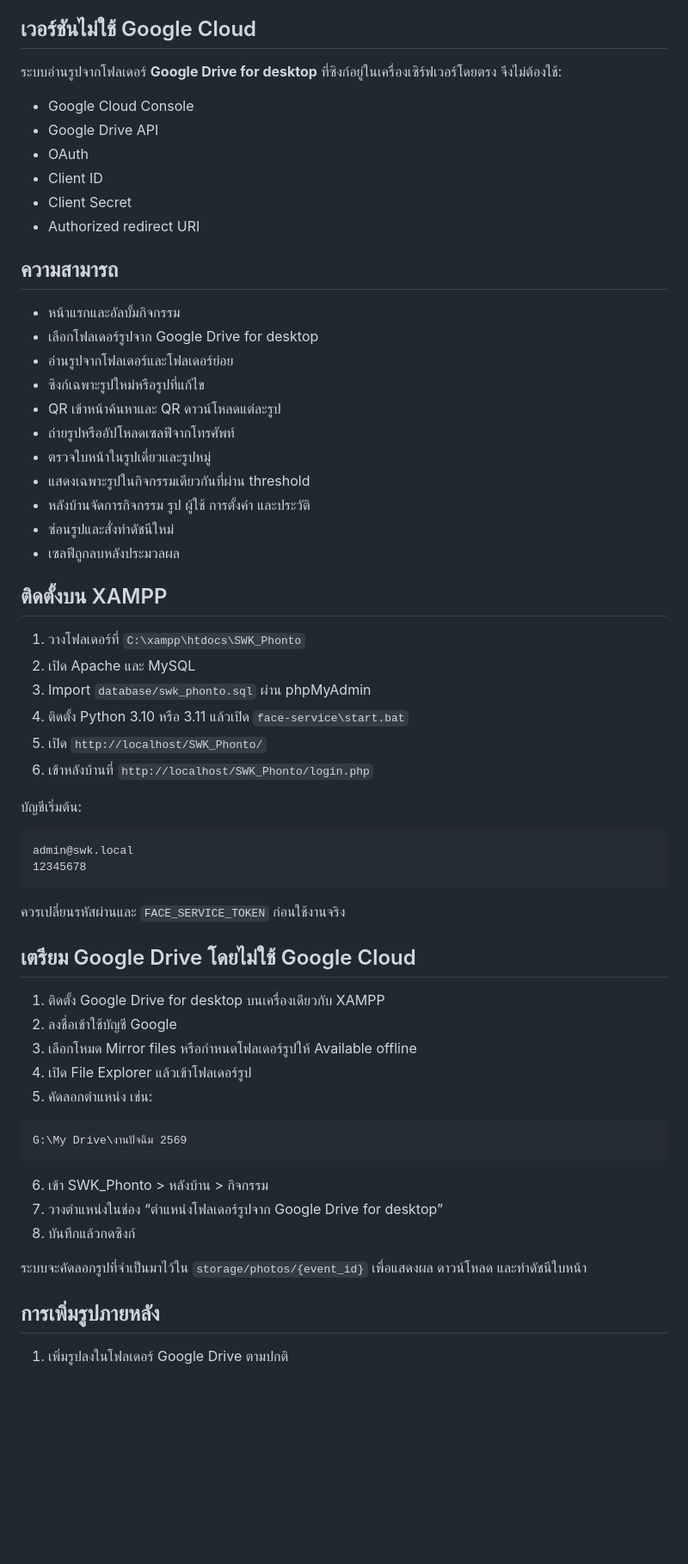
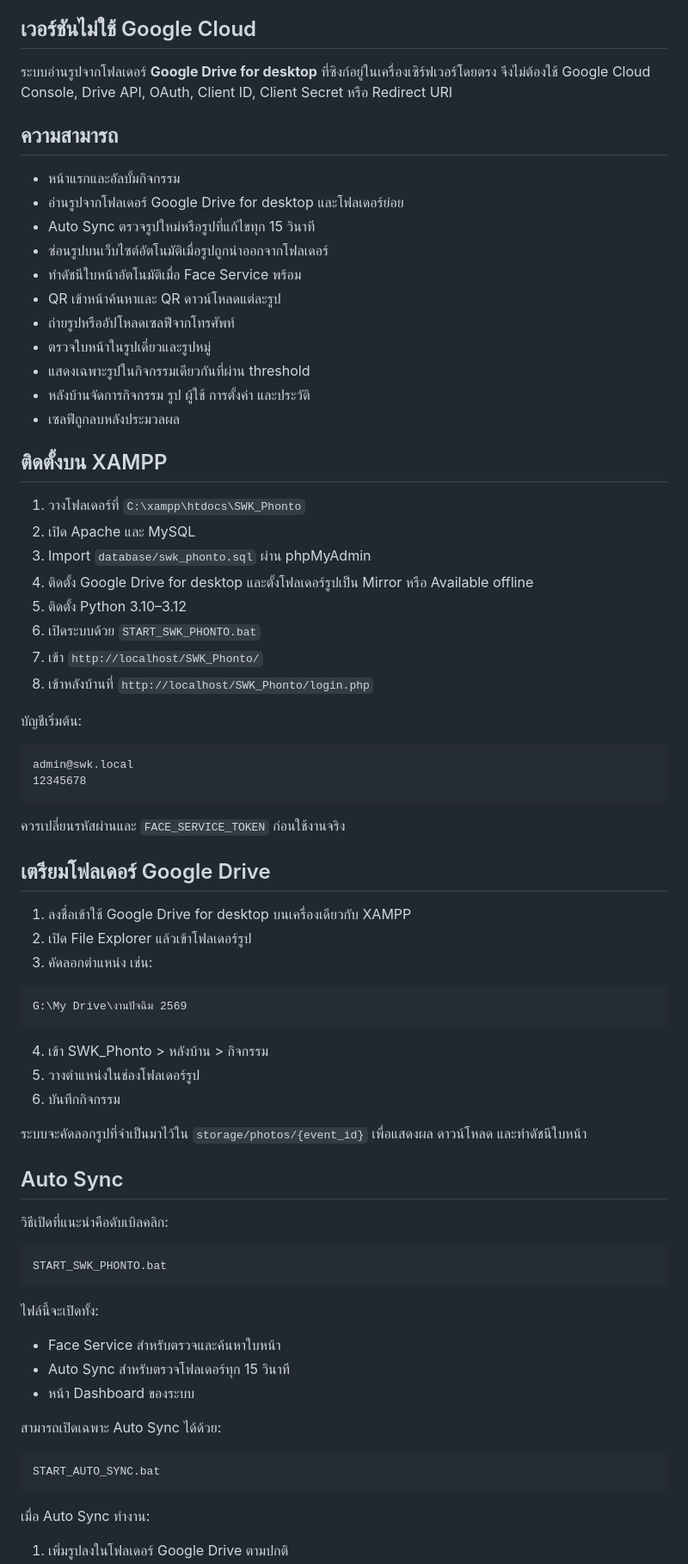
Before and after one commit to panudech1998/school-system, a Markdown page: README.md, the part around one of its changes. Shown at 86% size. Rendered like a GitHub page; blank space fills up the shorter version.

Commit message:
เพิ่มคู่มือ Auto Sync รูปจากโฟลเดอร์ Drive

````diff
--- a/README.md
+++ b/README.md
@@ -4,27 +4,20 @@
 
 ## เวอร์ชันไม่ใช้ Google Cloud
 
-ระบบอ่านรูปจากโฟลเดอร์ **Google Drive for desktop** ที่ซิงก์อยู่ในเครื่องเซิร์ฟเวอร์โดยตรง จึงไม่ต้องใช้:
-
-- Google Cloud Console
-- Google Drive API
-- OAuth
-- Client ID
-- Client Secret
-- Authorized redirect URI
+ระบบอ่านรูปจากโฟลเดอร์ **Google Drive for desktop** ที่ซิงก์อยู่ในเครื่องเซิร์ฟเวอร์โดยตรง จึงไม่ต้องใช้ Google Cloud Console, Drive API, OAuth, Client ID, Client Secret หรือ Redirect URI
 
 ## ความสามารถ
 
 - หน้าแรกและอัลบั้มกิจกรรม
-- เลือกโฟลเดอร์รูปจาก Google Drive for desktop
-- อ่านรูปจากโฟลเดอร์และโฟลเดอร์ย่อย
-- ซิงก์เฉพาะรูปใหม่หรือรูปที่แก้ไข
+- อ่านรูปจากโฟลเดอร์ Google Drive for desktop และโฟลเดอร์ย่อย
+- Auto Sync ตรวจรูปใหม่หรือรูปที่แก้ไขทุก 15 วินาที
+- ซ่อนรูปบนเว็บไซต์อัตโนมัติเมื่อรูปถูกนำออกจากโฟลเดอร์
+- ทำดัชนีใบหน้าอัตโนมัติเมื่อ Face Service พร้อม
 - QR เข้าหน้าค้นหาและ QR ดาวน์โหลดแต่ละรูป
 - ถ่ายรูปหรืออัปโหลดเซลฟีจากโทรศัพท์
 - ตรวจใบหน้าในรูปเดี่ยวและรูปหมู่
 - แสดงเฉพาะรูปในกิจกรรมเดียวกันที่ผ่าน threshold
 - หลังบ้านจัดการกิจกรรม รูป ผู้ใช้ การตั้งค่า และประวัติ
-- ซ่อนรูปและสั่งทำดัชนีใหม่
 - เซลฟีถูกลบหลังประมวลผล
 
 ## ติดตั้งบน XAMPP
@@ -32,9 +25,11 @@
 1. วางโฟลเดอร์ที่ `C:\xampp\htdocs\SWK_Phonto`
 2. เปิด Apache และ MySQL
 3. Import `database/swk_phonto.sql` ผ่าน phpMyAdmin
-4. ติดตั้ง Python 3.10 หรือ 3.11 แล้วเปิด `face-service\start.bat`
-5. เปิด `http://localhost/SWK_Phonto/`
-6. เข้าหลังบ้านที่ `http://localhost/SWK_Phonto/login.php`
+4. ติดตั้ง Google Drive for desktop และตั้งโฟลเดอร์รูปเป็น Mirror หรือ Available offline
+5. ติดตั้ง Python 3.10–3.12
+6. เปิดระบบด้วย `START_SWK_PHONTO.bat`
+7. เข้า `http://localhost/SWK_Phonto/`
+8. เข้าหลังบ้านที่ `http://localhost/SWK_Phonto/login.php`
 
 บัญชีเริ่มต้น:
 
@@ -45,24 +40,42 @@ admin@swk.local
 
 ควรเปลี่ยนรหัสผ่านและ `FACE_SERVICE_TOKEN` ก่อนใช้งานจริง
 
-## เตรียม Google Drive โดยไม่ใช้ Google Cloud
+## เตรียมโฟลเดอร์ Google Drive
 
-1. ติดตั้ง Google Drive for desktop บนเครื่องเดียวกับ XAMPP
-2. ลงชื่อเข้าใช้บัญชี Google
-3. เลือกโหมด Mirror files หรือกำหนดโฟลเดอร์รูปให้ Available offline
-4. เปิด File Explorer แล้วเข้าโฟลเดอร์รูป
-5. คัดลอกตำแหน่ง เช่น:
+1. ลงชื่อเข้าใช้ Google Drive for desktop บนเครื่องเดียวกับ XAMPP
+2. เปิด File Explorer แล้วเข้าโฟลเดอร์รูป
+3. คัดลอกตำแหน่ง เช่น:
 
 ```text
 G:\My Drive\งานปัจฉิม 2569
 ```
 
-6. เข้า SWK_Phonto > หลังบ้าน > กิจกรรม
-7. วางตำแหน่งในช่อง “ตำแหน่งโฟลเดอร์รูปจาก Google Drive for desktop”
-8. บันทึกแล้วกดซิงก์
+4. เข้า SWK_Phonto > หลังบ้าน > กิจกรรม
+5. วางตำแหน่งในช่องโฟลเดอร์รูป
+6. บันทึกกิจกรรม
 
 ระบบจะคัดลอกรูปที่จำเป็นมาไว้ใน `storage/photos/{event_id}` เพื่อแสดงผล ดาวน์โหลด และทำดัชนีใบหน้า
 
-## การเพิ่มรูปภายหลัง
+## Auto Sync
+
+วิธีเปิดที่แนะนำคือดับเบิลคลิก:
+
+```text
+START_SWK_PHONTO.bat
+```
+
+ไฟล์นี้จะเปิดทั้ง:
+
+- Face Service สำหรับตรวจและค้นหาใบหน้า
+- Auto Sync สำหรับตรวจโฟลเดอร์ทุก 15 วินาที
+- หน้า Dashboard ของระบบ
+
+สามารถเปิดเฉพาะ Auto Sync ได้ด้วย:
+
+```text
+START_AUTO_SYNC.bat
+```
+
+เมื่อ Auto Sync ทำงาน:
 
 1. เพิ่มรูปลงในโฟลเดอร์ Google Drive ตามปกติ
````
Also changed, not shown: other parts of README.md (+25 -6 lines).
